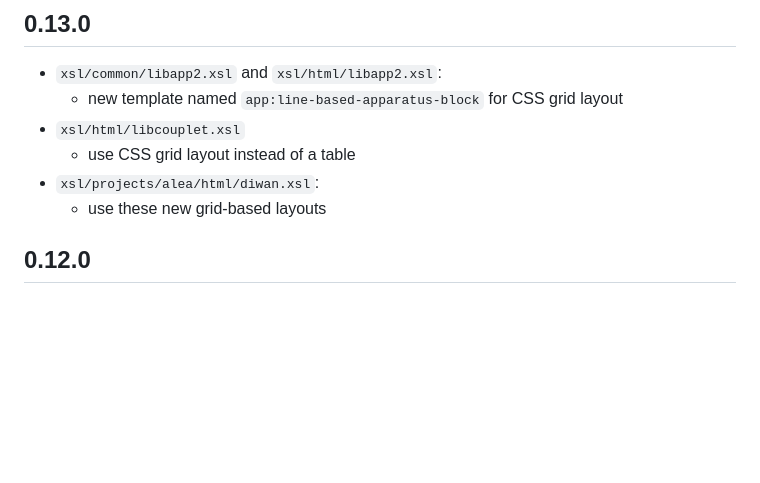
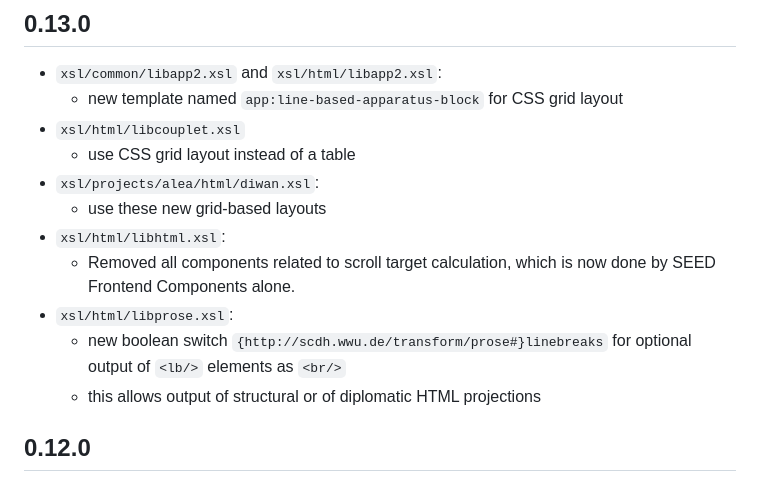
Before and after one commit to SCDH/seed-tei-transformations, a Markdown page: CHANGES.md, the part around the change. Rendered like a GitHub page; blank space fills up the shorter version.

Commit message:
report changes

```diff
--- a/CHANGES.md
+++ b/CHANGES.md
@@ -9,6 +9,14 @@
   - use CSS grid layout instead of a table
 - `xsl/projects/alea/html/diwan.xsl`:
   - use these new grid-based layouts
+- `xsl/html/libhtml.xsl`:
+  - Removed all components related to scroll target calculation, which
+    is now done by SEED Frontend Components alone.
+- `xsl/html/libprose.xsl`:
+  - new boolean switch
+    `{http://scdh.wwu.de/transform/prose#}linebreaks` for optional
+    output of `<lb/>` elements as `<br/>`
+  - this allows output of structural or of diplomatic HTML projections
 
 ## 0.12.0
 
```
